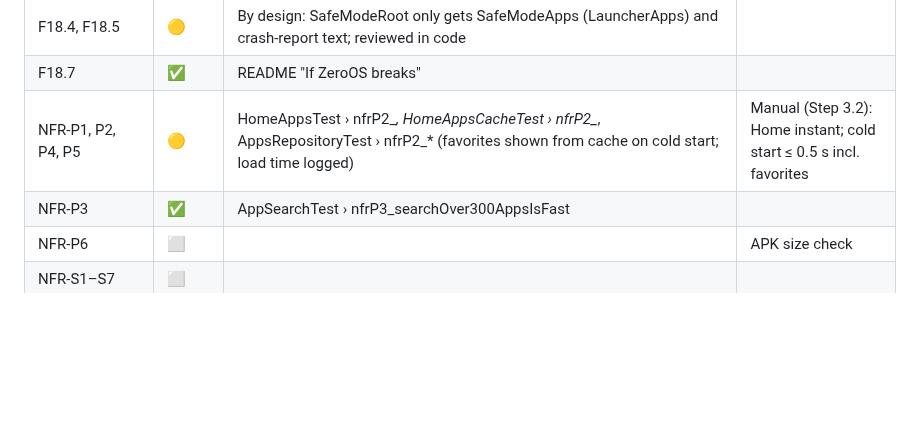
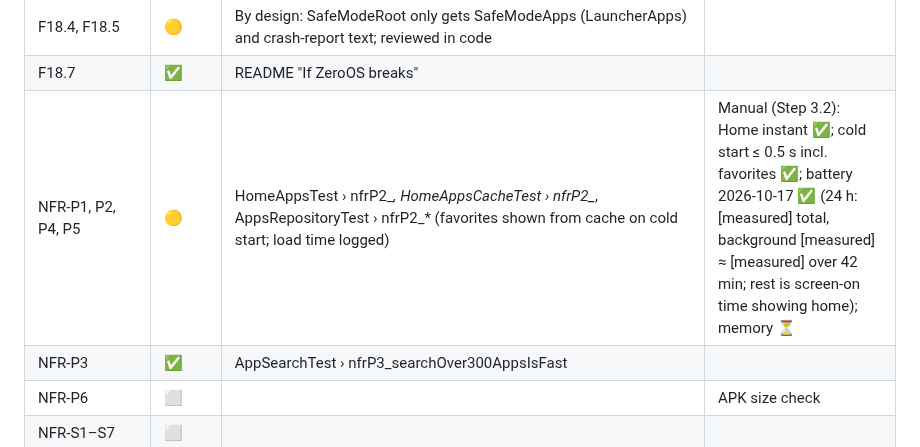
Before and after one commit to iamabhinav-dev/ZeroOS, a Markdown page: TRACEABILITY.md, the part around the change. Drawn GitHub-style; blank space fills up the shorter version.

Commit message:
docs: record Step 3.2 battery check on the test phone
NFR-P5: background use [measured] of ZeroOS's [measured] in 24 h (about [measured] over 42 min).

Co-Authored-By: Claude Opus 5.5 <noreply@anthropic.com>

```diff
--- a/TRACEABILITY.md
+++ b/TRACEABILITY.md
@@ -85,7 +85,7 @@ Update this file in the same commit as the code and tests.
 | F18.3 | 🟡 | SafeModeScreenTest › f18_3_*, SafeModeAppsTest › f18_3_* | "Open Home settings" switches to the stock launcher |
 | F18.4, F18.5 | 🟡 | By design: SafeModeRoot only gets SafeModeApps (LauncherApps) and crash-report text; reviewed in code | |
 | F18.7 | ✅ | README "If ZeroOS breaks" | |
-| NFR-P1, P2, P4, P5 | 🟡 | HomeAppsTest › nfrP2_*, HomeAppsCacheTest › nfrP2_*, AppsRepositoryTest › nfrP2_* (favorites shown from cache on cold start; load time logged) | Manual (Step 3.2): Home instant; cold start ≤ 0.5 s incl. favorites |
+| NFR-P1, P2, P4, P5 | 🟡 | HomeAppsTest › nfrP2_*, HomeAppsCacheTest › nfrP2_*, AppsRepositoryTest › nfrP2_* (favorites shown from cache on cold start; load time logged) | Manual (Step 3.2): Home instant ✅; cold start ≤ 0.5 s incl. favorites ✅; battery 2026-10-17 ✅ (24 h: [measured] total, background [measured] ≈ [measured] over 42 min; rest is screen-on time showing home); memory ⏳ |
 | NFR-P3 | ✅ | AppSearchTest › nfrP3_searchOver300AppsIsFast | |
 | NFR-P6 | ⬜ | | APK size check |
 | NFR-S1–S7 | ⬜ | | |
```
